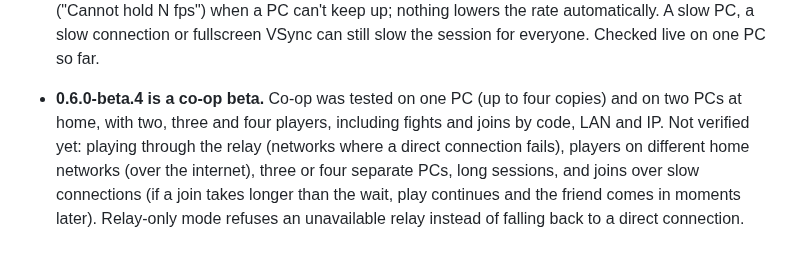
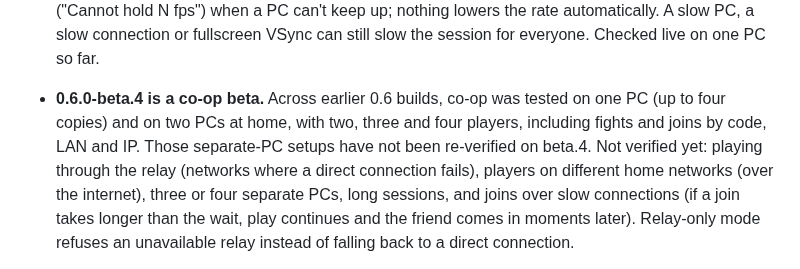
Before and after one commit to ChronoRixun/legends-classic, a Markdown page: docs/KNOWN-ISSUES.md, the part around the change. GitHub-like rendering.

Commit message:
Keep earlier separate-PC coverage distinct from beta.4 acceptance
Co-Authored-By: GPT-6.1-Sol <noreply@openai.com>

```diff
--- a/docs/KNOWN-ISSUES.md
+++ b/docs/KNOWN-ISSUES.md
@@ -134,8 +134,9 @@ try. If a screen's text or labels are cut off, or something looks off, please re
   rate, leave and host a new room. Player cards show "local / online" rates and warn ("Cannot hold N fps") when a
   PC can't keep up; nothing lowers the rate automatically. A slow PC, a slow connection or fullscreen VSync can still
   slow the session for everyone. Checked live on one PC so far.
-- **0.6.0-beta.4 is a co-op beta.** Co-op was tested on one PC (up to four copies) and on two PCs at home, with two,
-  three and four players, including fights and joins by code, LAN and IP. Not verified yet: playing through the
+- **0.6.0-beta.4 is a co-op beta.** Across earlier 0.6 builds, co-op was tested on one PC (up to four copies) and on two PCs at home, with two,
+  three and four players, including fights and joins by code, LAN and IP. Those separate-PC setups have not been
+  re-verified on beta.4. Not verified yet: playing through the
   relay (networks where a direct connection fails), players on different home networks (over the internet), three
   or four separate PCs, long sessions, and joins over slow connections (if a join takes longer than the wait, play
   continues and the friend comes in moments later). Relay-only mode refuses an unavailable relay instead of falling
```
